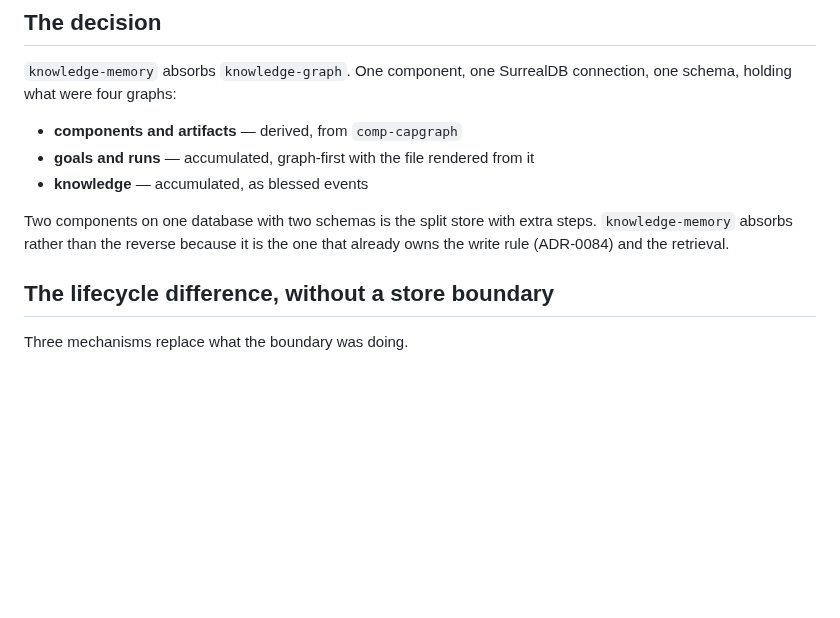
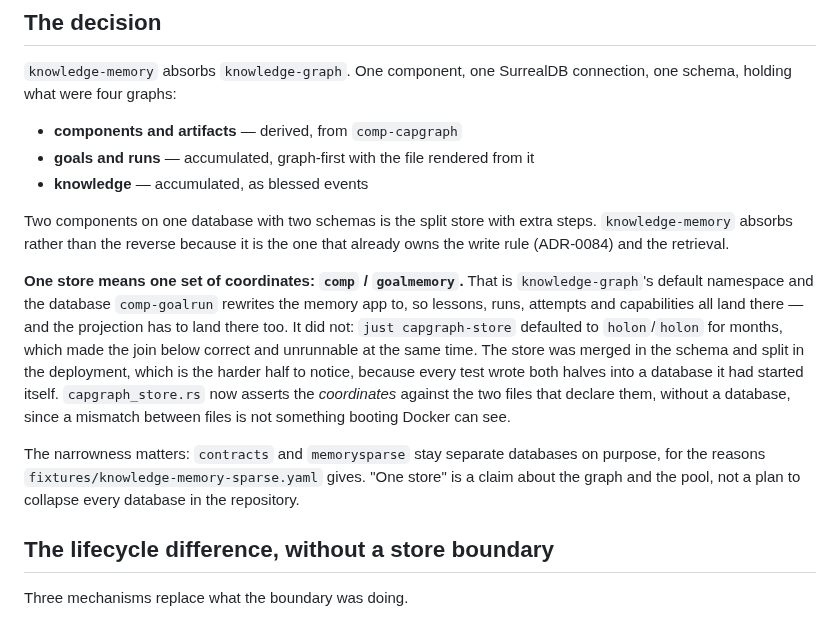
Before and after one commit to markkovari/holon, a Markdown page: docs/adr/0091-one-store-one-schema.md, the part around the change. Rendered like a GitHub page; blank space fills up the shorter version.

```diff
--- a/docs/adr/0091-one-store-one-schema.md
+++ b/docs/adr/0091-one-store-one-schema.md
@@ -47,6 +47,22 @@ connection, one schema, holding what were four graphs:
 Two components on one database with two schemas is the split store with extra
 steps. `knowledge-memory` absorbs rather than the reverse because it is the one
 that already owns the write rule (ADR-0084) and the retrieval.
+
+**One store means one set of coordinates: `comp` / `goalmemory`.** That is
+`knowledge-graph`'s default namespace and the database `comp-goalrun` rewrites the
+memory app to, so lessons, runs, attempts and capabilities all land there — and
+the projection has to land there too. It did not: `just capgraph-store` defaulted
+to `holon`/`holon` for months, which made the join below correct and unrunnable at
+the same time. The store was merged in the schema and split in the deployment,
+which is the harder half to notice, because every test wrote both halves into a
+database it had started itself. `capgraph_store.rs` now asserts the *coordinates*
+against the two files that declare them, without a database, since a mismatch
+between files is not something booting Docker can see.
+
+The narrowness matters: `contracts` and `memorysparse` stay separate databases on
+purpose, for the reasons `fixtures/knowledge-memory-sparse.yaml` gives. "One
+store" is a claim about the graph and the pool, not a plan to collapse every
+database in the repository.
 
 ## The lifecycle difference, without a store boundary
 
```
Also changed, not shown: docs/CAPABILITY-GRAPH.md (+9 -11 lines), docs/media/console.gif, 15 other files.
